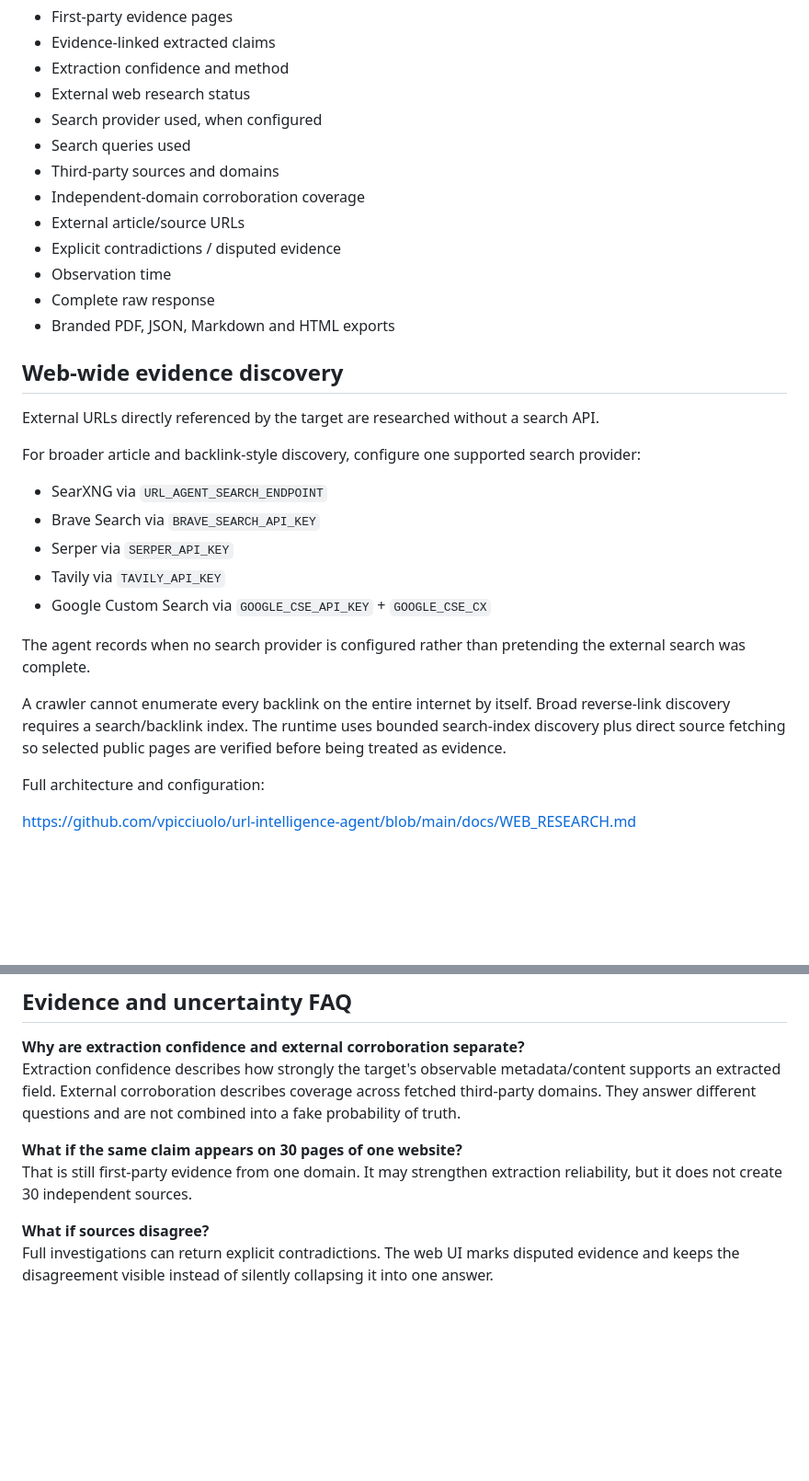
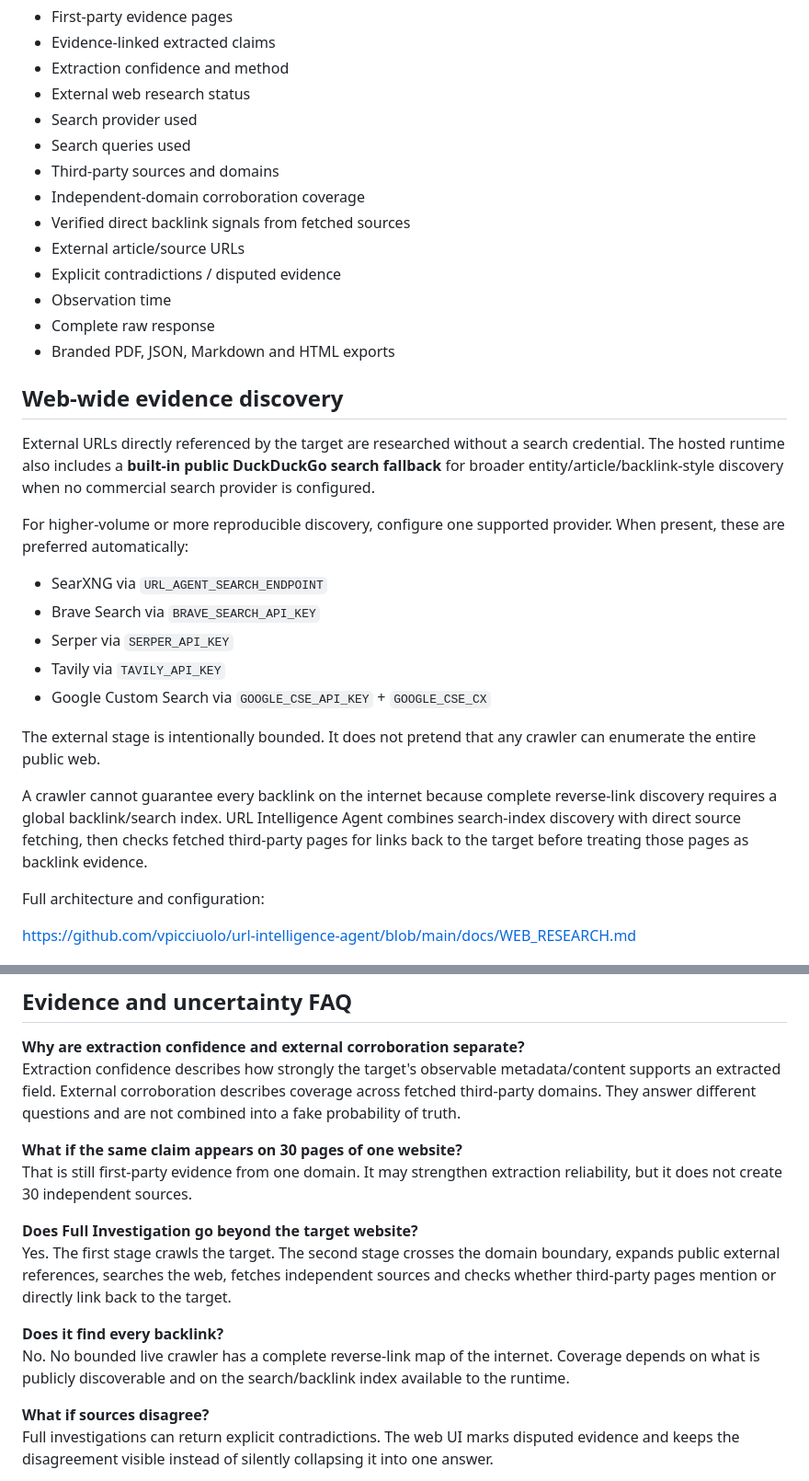
Before and after one commit to vpicciuolo/url-intelligence-agent, a Markdown page: hf-space/README.md, 2 parts joined by grey strips. Shown at 92% size. Drawn GitHub-style; blank space fills up the shorter version.

Commit message:
Refresh Hugging Face web-wide research documentation

```diff
--- a/hf-space/README.md
+++ b/hf-space/README.md
@@ -65,10 +65,11 @@ The full investigation result surfaces:
 - Evidence-linked extracted claims
 - Extraction confidence and method
 - External web research status
-- Search provider used, when configured
+- Search provider used
 - Search queries used
 - Third-party sources and domains
 - Independent-domain corroboration coverage
+- Verified direct backlink signals from fetched sources
 - External article/source URLs
 - Explicit contradictions / disputed evidence
 - Observation time
@@ -77,9 +78,9 @@ The full investigation result surfaces:
 
 ## Web-wide evidence discovery
 
-External URLs directly referenced by the target are researched without a search API.
+External URLs directly referenced by the target are researched without a search credential. The hosted runtime also includes a **built-in public DuckDuckGo search fallback** for broader entity/article/backlink-style discovery when no commercial search provider is configured.
 
-For broader article and backlink-style discovery, configure one supported search provider:
+For higher-volume or more reproducible discovery, configure one supported provider. When present, these are preferred automatically:
 
 - SearXNG via `URL_AGENT_SEARCH_ENDPOINT`
 - Brave Search via `BRAVE_SEARCH_API_KEY`
@@ -87,9 +88,9 @@ For broader article and backlink-style discovery, configure one supported search
 - Tavily via `TAVILY_API_KEY`
 - Google Custom Search via `GOOGLE_CSE_API_KEY` + `GOOGLE_CSE_CX`
 
-The agent records when no search provider is configured rather than pretending the external search was complete.
+The external stage is intentionally bounded. It does not pretend that any crawler can enumerate the entire public web.
 
-A crawler cannot enumerate every backlink on the entire internet by itself. Broad reverse-link discovery requires a search/backlink index. The runtime uses bounded search-index discovery plus direct source fetching so selected public pages are verified before being treated as evidence.
+A crawler cannot guarantee every backlink on the internet because complete reverse-link discovery requires a global backlink/search index. URL Intelligence Agent combines search-index discovery with direct source fetching, then checks fetched third-party pages for links back to the target before treating those pages as backlink evidence.
 
 Full architecture and configuration:
 
@@ -142,6 +143,12 @@ Extraction confidence describes how strongly the target's observable metadata/co
 **What if the same claim appears on 30 pages of one website?**
 That is still first-party evidence from one domain. It may strengthen extraction reliability, but it does not create 30 independent sources.
 
+**Does Full Investigation go beyond the target website?**
+Yes. The first stage crawls the target. The second stage crosses the domain boundary, expands public external references, searches the web, fetches independent sources and checks whether third-party pages mention or directly link back to the target.
+
+**Does it find every backlink?**
+No. No bounded live crawler has a complete reverse-link map of the internet. Coverage depends on what is publicly discoverable and on the search/backlink index available to the runtime.
+
 **What if sources disagree?**
 Full investigations can return explicit contradictions. The web UI marks disputed evidence and keeps the disagreement visible instead of silently collapsing it into one answer.
 
```
Also changed, not shown: other parts of hf-space/README.md (+1 -1 lines).
